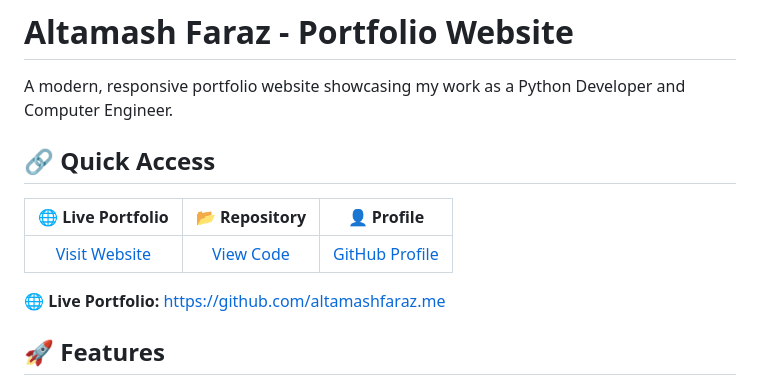
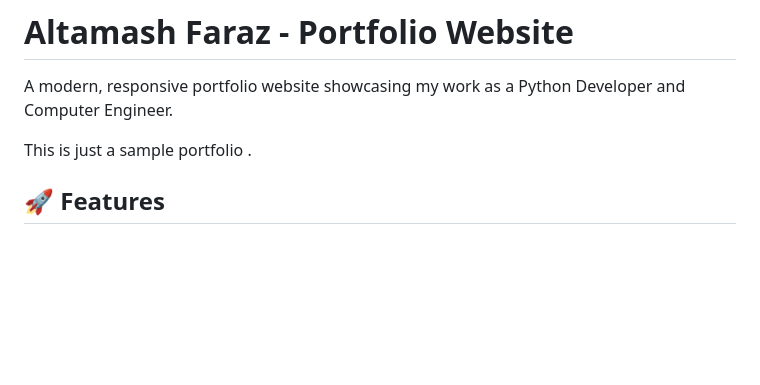
Before and after one commit to altamash-faraz/sample-portfolio, a Markdown page: README.md, the part around the change. GitHub-like rendering; blank space fills up the shorter version.

Commit message:
Update README with new portfolio description
Removed quick access section and updated portfolio description.

```diff
--- a/README.md
+++ b/README.md
@@ -2,13 +2,8 @@
 
 A modern, responsive portfolio website showcasing my work as a Python Developer and Computer Engineer.
 
-## 🔗 Quick Access
 
-|                    🌐 **Live Portfolio**                     |                    📂 **Repository**                     |                   👤 **Profile**                    |
-| :----------------------------------------------------------: | :------------------------------------------------------: | :-------------------------------------------------: |
-| [Visit Website](https://altamashfaraz.me) | [View Code](https://github.com/altamashfaraz.me) | [GitHub Profile](https://github.com/altamash-faraz) |
-
-🌐 **Live Portfolio:** [https://github.com/altamashfaraz.me](https://altamashfaraz.me)
+This is just a sample portfolio .
 
 ## 🚀 Features
 
```
